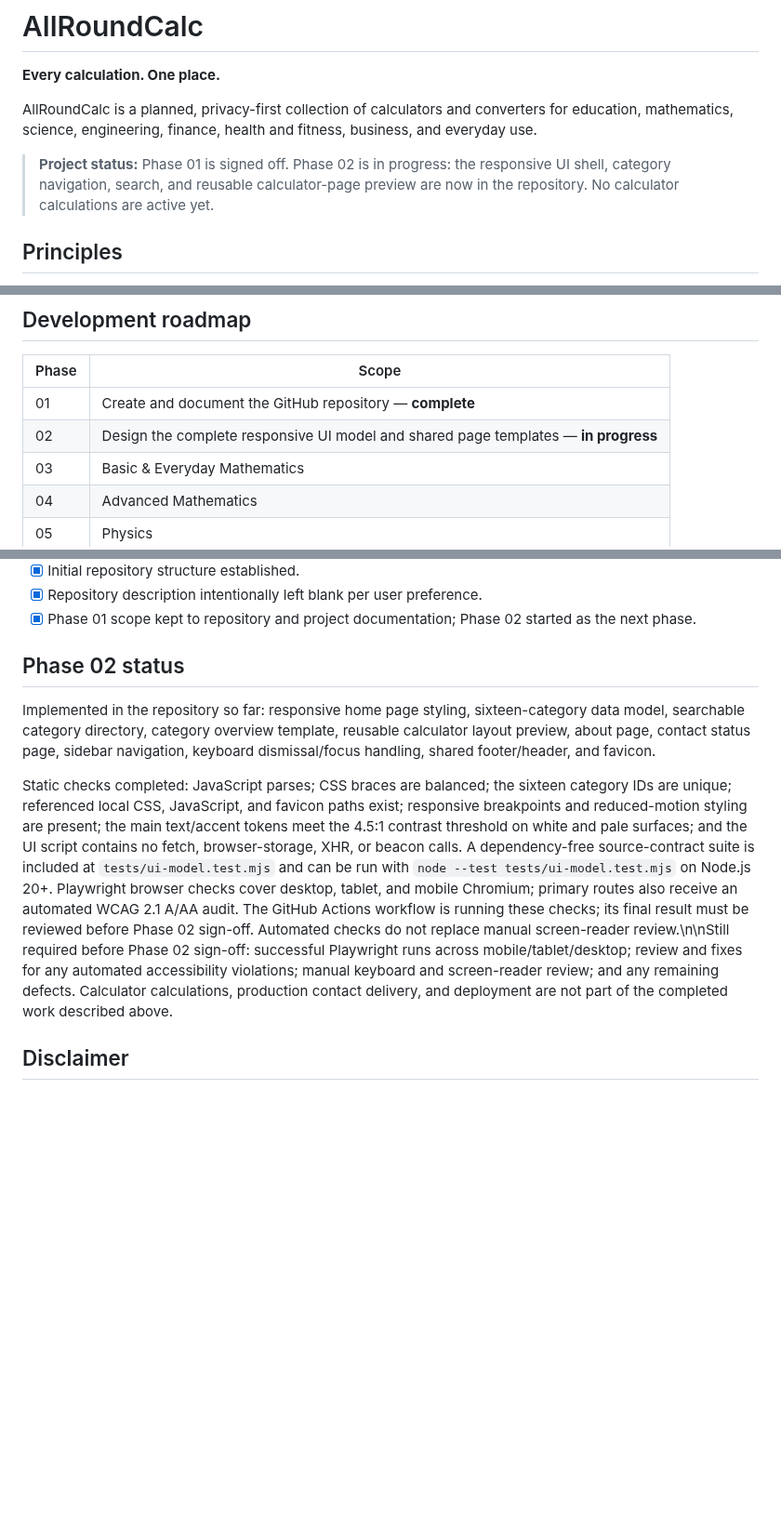
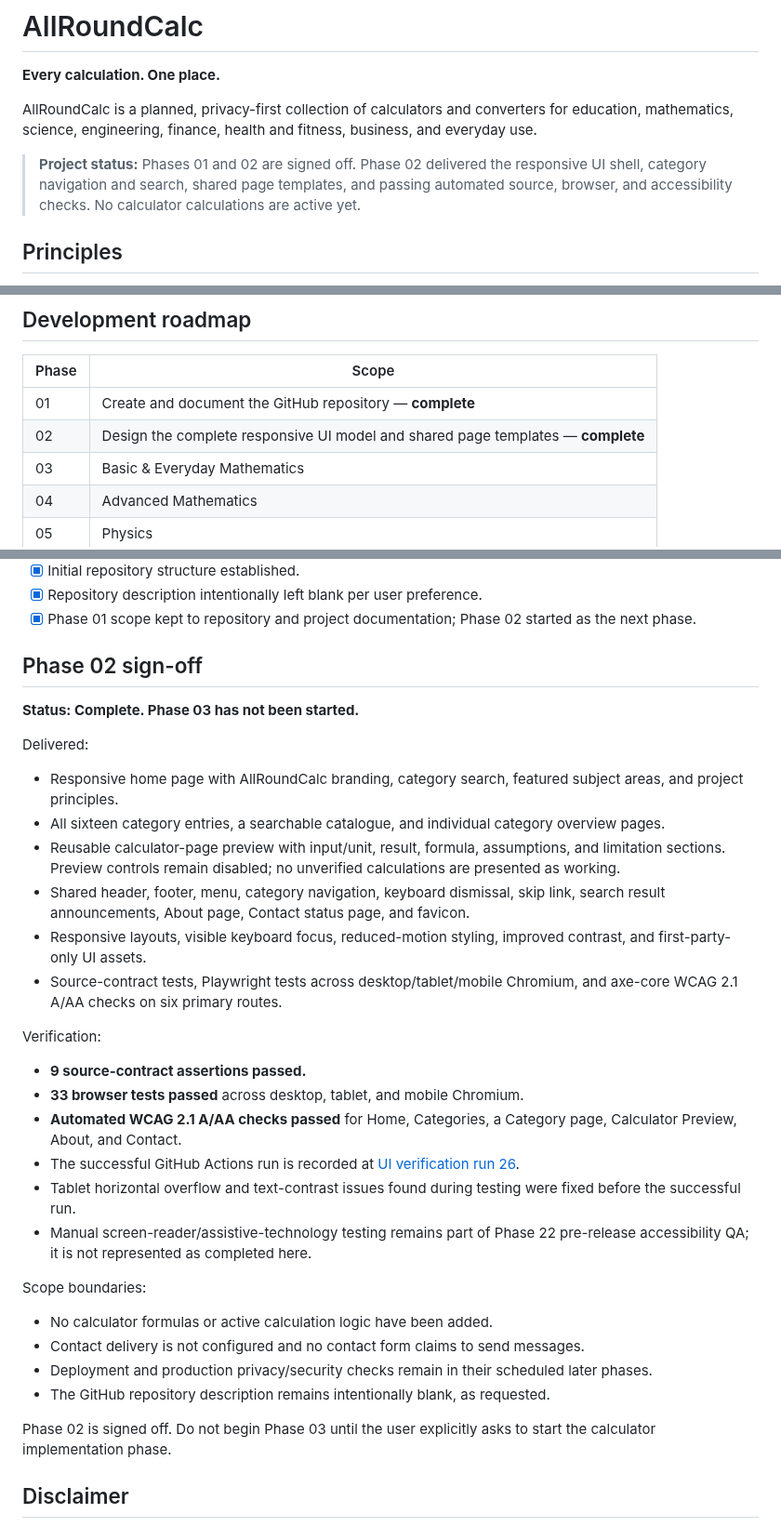
Before and after one commit to clerfit/AllRoundCalc, a Markdown page: README.md, 3 parts joined by grey strips. Shown at 93% size. Drawn GitHub-style; blank space fills up the shorter version.

Commit message:
docs: sign off Phase 02 after successful browser verification

```diff
--- a/README.md
+++ b/README.md
@@ -4,7 +4,7 @@
 
 AllRoundCalc is a planned, privacy-first collection of calculators and converters for education, mathematics, science, engineering, finance, health and fitness, business, and everyday use.
 
-> **Project status:** Phase 01 is signed off. Phase 02 is in progress: the responsive UI shell, category navigation, search, and reusable calculator-page preview are now in the repository. No calculator calculations are active yet.
+> **Project status:** Phases 01 and 02 are signed off. Phase 02 delivered the responsive UI shell, category navigation and search, shared page templates, and passing automated source, browser, and accessibility checks. No calculator calculations are active yet.
 
 ## Principles
 
@@ -41,7 +41,7 @@ This is an initial taxonomy, not a claim that all calculators are already implem
 | Phase | Scope |
 |---|---|
 | 01 | Create and document the GitHub repository — **complete** |
-| 02 | Design the complete responsive UI model and shared page templates — **in progress** |
+| 02 | Design the complete responsive UI model and shared page templates — **complete** |
 | 03 | Basic & Everyday Mathematics |
 | 04 | Advanced Mathematics |
 | 05 | Physics |
@@ -117,11 +117,33 @@ Privacy claims must reflect verified production behavior, including unavoidable
 - [x] Repository description intentionally left blank per user preference.
 - [x] Phase 01 scope kept to repository and project documentation; Phase 02 started as the next phase.
 
-## Phase 02 status
+## Phase 02 sign-off
 
-Implemented in the repository so far: responsive home page styling, sixteen-category data model, searchable category directory, category overview template, reusable calculator layout preview, about page, contact status page, sidebar navigation, keyboard dismissal/focus handling, shared footer/header, and favicon.
+**Status: Complete. Phase 03 has not been started.**
 
-Static checks completed: JavaScript parses; CSS braces are balanced; the sixteen category IDs are unique; referenced local CSS, JavaScript, and favicon paths exist; responsive breakpoints and reduced-motion styling are present; the main text/accent tokens meet the 4.5:1 contrast threshold on white and pale surfaces; and the UI script contains no fetch, browser-storage, XHR, or beacon calls. A dependency-free source-contract suite is included at `tests/ui-model.test.mjs` and can be run with `node --test tests/ui-model.test.mjs` on Node.js 20+. Playwright browser checks cover desktop, tablet, and mobile Chromium; primary routes also receive an automated WCAG 2.1 A/AA audit. The GitHub Actions workflow is running these checks; its final result must be reviewed before Phase 02 sign-off. Automated checks do not replace manual screen-reader review.\n\nStill required before Phase 02 sign-off: successful Playwright runs across mobile/tablet/desktop; review and fixes for any automated accessibility violations; manual keyboard and screen-reader review; and any remaining defects. Calculator calculations, production contact delivery, and deployment are not part of the completed work described above.
+Delivered:
+- Responsive home page with AllRoundCalc branding, category search, featured subject areas, and project principles.
+- All sixteen category entries, a searchable catalogue, and individual category overview pages.
+- Reusable calculator-page preview with input/unit, result, formula, assumptions, and limitation sections. Preview controls remain disabled; no unverified calculations are presented as working.
+- Shared header, footer, menu, category navigation, keyboard dismissal, skip link, search result announcements, About page, Contact status page, and favicon.
+- Responsive layouts, visible keyboard focus, reduced-motion styling, improved contrast, and first-party-only UI assets.
+- Source-contract tests, Playwright tests across desktop/tablet/mobile Chromium, and axe-core WCAG 2.1 A/AA checks on six primary routes.
+
+Verification:
+- **9 source-contract assertions passed.**
+- **33 browser tests passed** across desktop, tablet, and mobile Chromium.
+- **Automated WCAG 2.1 A/AA checks passed** for Home, Categories, a Category page, Calculator Preview, About, and Contact.
+- The successful GitHub Actions run is recorded at [UI verification run 26](https://github.com/clerfit/AllRoundCalc/actions/runs/39226251381).
+- Tablet horizontal overflow and text-contrast issues found during testing were fixed before the successful run.
+- Manual screen-reader/assistive-technology testing remains part of Phase 22 pre-release accessibility QA; it is not represented as completed here.
+
+Scope boundaries:
+- No calculator formulas or active calculation logic have been added.
+- Contact delivery is not configured and no contact form claims to send messages.
+- Deployment and production privacy/security checks remain in their scheduled later phases.
+- The GitHub repository description remains intentionally blank, as requested.
+
+Phase 02 is signed off. Do not begin Phase 03 until the user explicitly asks to start the calculator implementation phase.
 
 ## Disclaimer
 
```
